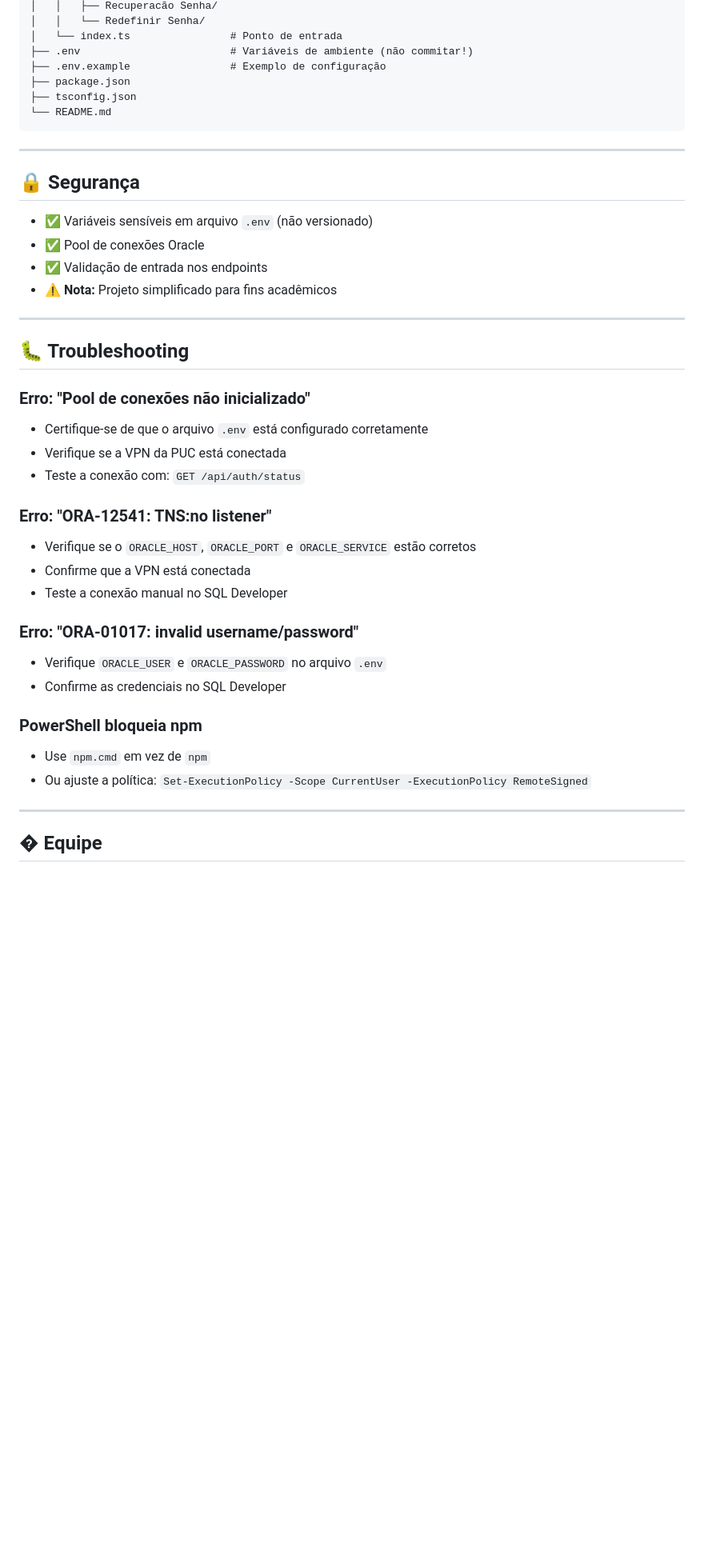
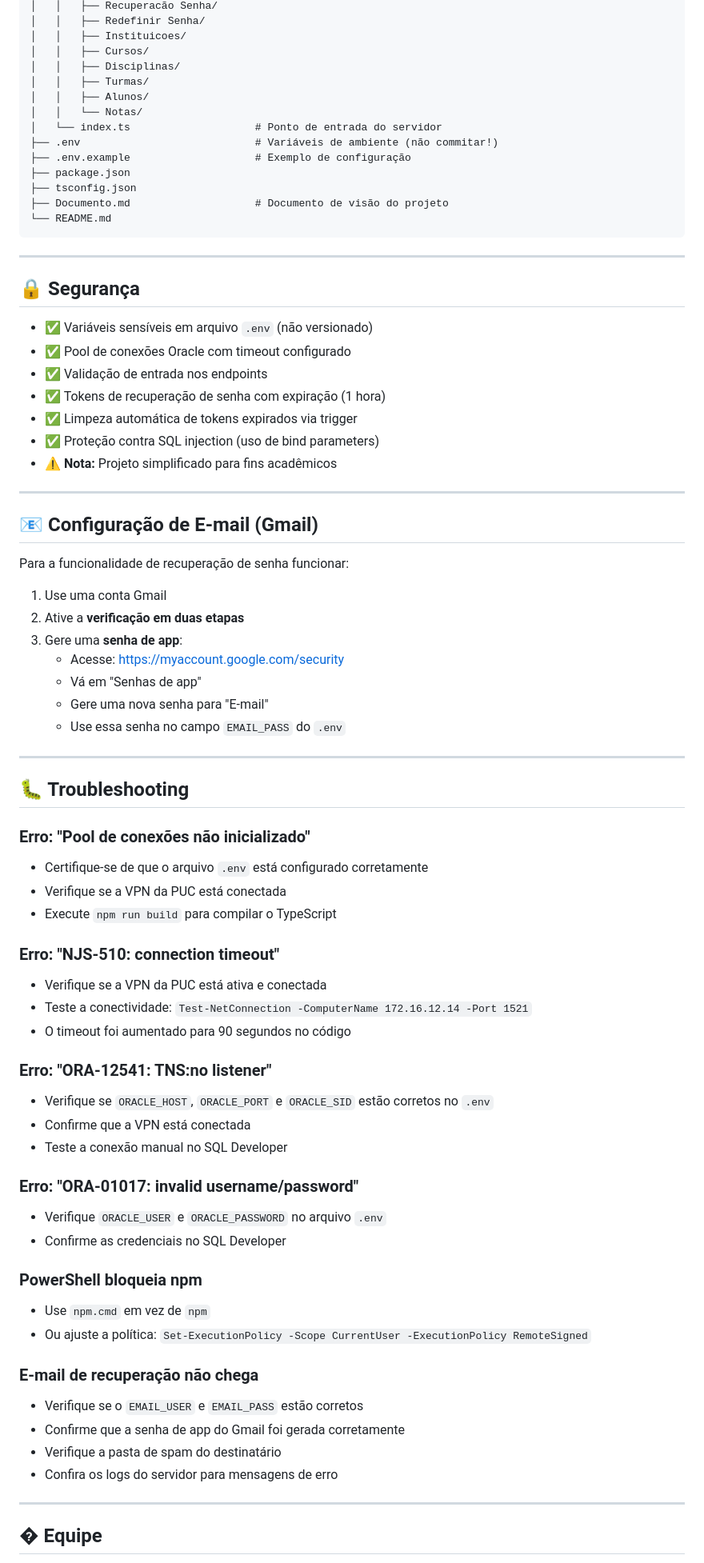
Before and after one commit to Rafaelleal4/ES-PI2-2025-T3-G10, a Markdown page: README.md, the part around one of its changes. Shown at 80% size. Drawn GitHub-style; blank space fills up the shorter version.

````diff
--- a/README.md
+++ b/README.md
@@ -241,10 +368,17 @@ ES-PI2-2025-T3-G10/
 │   │   ├── Recuperacão Senha/
-│   │   └── Redefinir Senha/
-│   └── index.ts                # Ponto de entrada
-├── .env                        # Variáveis de ambiente (não commitar!)
-├── .env.example                # Exemplo de configuração
+│   │   ├── Redefinir Senha/
+│   │   ├── Instituicoes/
+│   │   ├── Cursos/
+│   │   ├── Disciplinas/
+│   │   ├── Turmas/
+│   │   ├── Alunos/
+│   │   └── Notas/
+│   └── index.ts                    # Ponto de entrada do servidor
+├── .env                            # Variáveis de ambiente (não commitar!)
+├── .env.example                    # Exemplo de configuração
 ├── package.json
 ├── tsconfig.json
+├── Documento.md                    # Documento de visão do projeto
 └── README.md
 ```
 
@@ -253,9 +387,26 @@ ES-PI2-2025-T3-G10/
 ## 🔒 Segurança
 
 - ✅ Variáveis sensíveis em arquivo `.env` (não versionado)
-- ✅ Pool de conexões Oracle
+- ✅ Pool de conexões Oracle com timeout configurado
 - ✅ Validação de entrada nos endpoints
+- ✅ Tokens de recuperação de senha com expiração (1 hora)
+- ✅ Limpeza automática de tokens expirados via trigger
+- ✅ Proteção contra SQL injection (uso de bind parameters)
 - ⚠️ **Nota:** Projeto simplificado para fins acadêmicos
+
+---
+
+## 📧 Configuração de E-mail (Gmail)
+
+Para a funcionalidade de recuperação de senha funcionar:
+
+1. Use uma conta Gmail
+2. Ative a **verificação em duas etapas**
+3. Gere uma **senha de app**:
+   - Acesse: https://myaccount.google.com/security
+   - Vá em "Senhas de app"
+   - Gere uma nova senha para "E-mail"
+   - Use essa senha no campo `EMAIL_PASS` do `.env`
 
 ---
 
@@ -264,10 +415,15 @@ ES-PI2-2025-T3-G10/
 ### Erro: "Pool de conexões não inicializado"
 - Certifique-se de que o arquivo `.env` está configurado corretamente
 - Verifique se a VPN da PUC está conectada
-- Teste a conexão com: `GET /api/auth/status`
+- Execute `npm run build` para compilar o TypeScript
+
+### Erro: "NJS-510: connection timeout"
+- Verifique se a VPN da PUC está ativa e conectada
+- Teste a conectividade: `Test-NetConnection -ComputerName 172.16.12.14 -Port 1521`
+- O timeout foi aumentado para 90 segundos no código
 
 ### Erro: "ORA-12541: TNS:no listener"
-- Verifique se o `ORACLE_HOST`, `ORACLE_PORT` e `ORACLE_SERVICE` estão corretos
+- Verifique se `ORACLE_HOST`, `ORACLE_PORT` e `ORACLE_SID` estão corretos no `.env`
 - Confirme que a VPN está conectada
 - Teste a conexão manual no SQL Developer
 
@@ -278,6 +434,12 @@ ES-PI2-2025-T3-G10/
 ### PowerShell bloqueia npm
 - Use `npm.cmd` em vez de `npm`
 - Ou ajuste a política: `Set-ExecutionPolicy -Scope CurrentUser -ExecutionPolicy RemoteSigned`
+
+### E-mail de recuperação não chega
+- Verifique se o `EMAIL_USER` e `EMAIL_PASS` estão corretos
+- Confirme que a senha de app do Gmail foi gerada corretamente
+- Verifique a pasta de spam do destinatário
+- Confira os logs do servidor para mensagens de erro
 
 ---
 
````
Also changed, not shown: other parts of README.md (+161 -34 lines).
